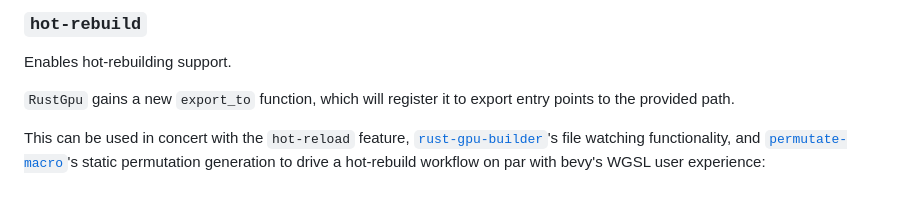
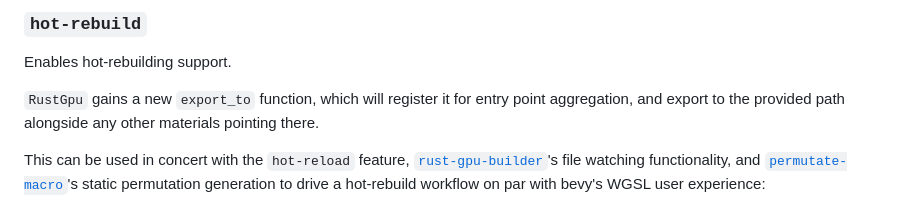
Before and after one commit to Bevy-Rust-GPU/bevy-rust-gpu, a Markdown page: README.md, the part around the change. Rendered like a GitHub page.

```diff
--- a/README.md
+++ b/README.md
@@ -154,7 +154,7 @@ so the `.spv` file must be compiled at least once prior to app startup in order
 
 Enables hot-rebuilding support.
 
-`RustGpu` gains a new `export_to` function, which will register it to export entry points to the provided path.
+`RustGpu` gains a new `export_to` function, which will register it for entry point aggregation, and export to the provided path alongside any other materials pointing there.
 
 This can be used in concert with the `hot-reload` feature, [`rust-gpu-builder`](https://github.com/Bevy-Rust-GPU/rust-gpu-builder)'s file watching functionality,
 and [`permutate-macro`](https://github.com/Bevy-Rust-GPU/permutate-macro)'s static permutation generation to drive a hot-rebuild workflow on par with bevy's WGSL user experience:
```
